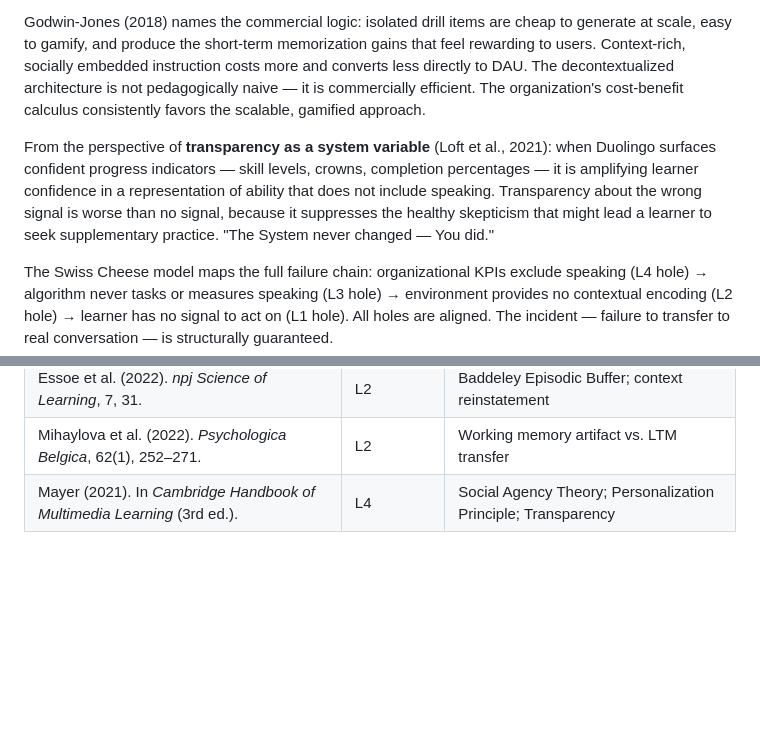
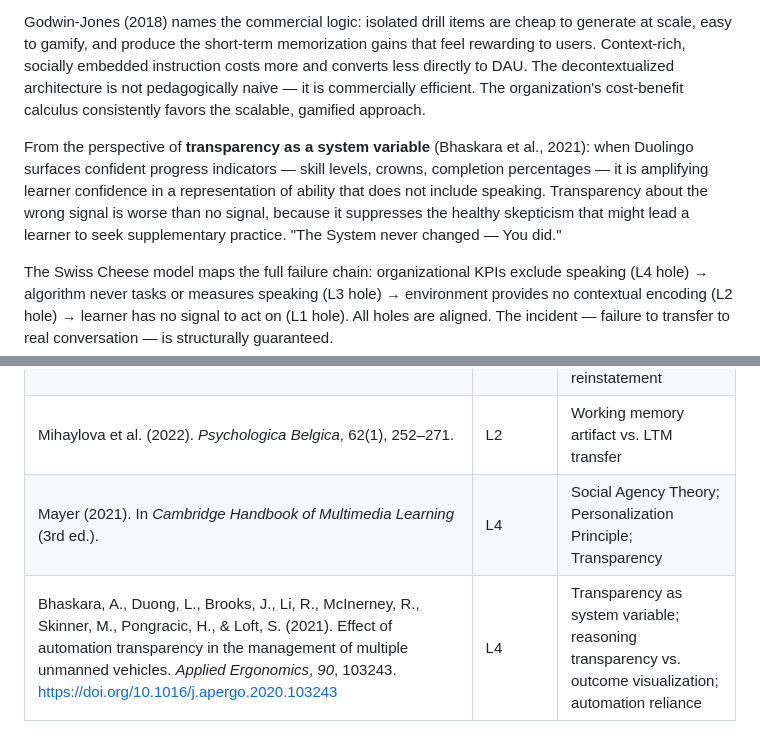
Before and after one commit to aneeshharwalkar/language-learner-agent, a Markdown page: docs/hf-analysis/hfacs-analysis.md, 2 parts joined by grey strips. Rendered like a GitHub page; blank space fills up the shorter version.

Commit message:
update analysis notes
Co-Authored-By: Claude Sonnet 4.6 <noreply@anthropic.com>

```diff
--- a/docs/hf-analysis/hfacs-analysis.md
+++ b/docs/hf-analysis/hfacs-analysis.md
@@ -83,7 +83,7 @@ Jiang et al. (2021) document the organizational decision about what to measure.
 
 Godwin-Jones (2018) names the commercial logic: isolated drill items are cheap to generate at scale, easy to gamify, and produce the short-term memorization gains that feel rewarding to users. Context-rich, socially embedded instruction costs more and converts less directly to DAU. The decontextualized architecture is not pedagogically naive — it is commercially efficient. The organization's cost-benefit calculus consistently favors the scalable, gamified approach.
 
-From the perspective of **transparency as a system variable** (Loft et al., 2021): when Duolingo surfaces confident progress indicators — skill levels, crowns, completion percentages — it is amplifying learner confidence in a representation of ability that does not include speaking. Transparency about the wrong signal is worse than no signal, because it suppresses the healthy skepticism that might lead a learner to seek supplementary practice. "The System never changed — You did."
+From the perspective of **transparency as a system variable** (Bhaskara et al., 2021): when Duolingo surfaces confident progress indicators — skill levels, crowns, completion percentages — it is amplifying learner confidence in a representation of ability that does not include speaking. Transparency about the wrong signal is worse than no signal, because it suppresses the healthy skepticism that might lead a learner to seek supplementary practice. "The System never changed — You did."
 
 The Swiss Cheese model maps the full failure chain: organizational KPIs exclude speaking (L4 hole) → algorithm never tasks or measures speaking (L3 hole) → environment provides no contextual encoding (L2 hole) → learner has no signal to act on (L1 hole). All holes are aligned. The incident — failure to transfer to real conversation — is structurally guaranteed.
 
@@ -104,3 +104,4 @@ The Swiss Cheese model maps the full failure chain: organizational KPIs exclude
 | Essoe et al. (2022). *npj Science of Learning*, 7, 31. | L2 | Baddeley Episodic Buffer; context reinstatement |
 | Mihaylova et al. (2022). *Psychologica Belgica*, 62(1), 252–271. | L2 | Working memory artifact vs. LTM transfer |
 | Mayer (2021). In *Cambridge Handbook of Multimedia Learning* (3rd ed.). | L4 | Social Agency Theory; Personalization Principle; Transparency |
+| Bhaskara, A., Duong, L., Brooks, J., Li, R., McInerney, R., Skinner, M., Pongracic, H., & Loft, S. (2021). Effect of automation transparency in the management of multiple unmanned vehicles. *Applied Ergonomics*, *90*, 103243. https://doi.org/10.1016/j.apergo.2020.103243 | L4 | Transparency as system variable; reasoning transparency vs. outcome visualization; automation reliance |
```
